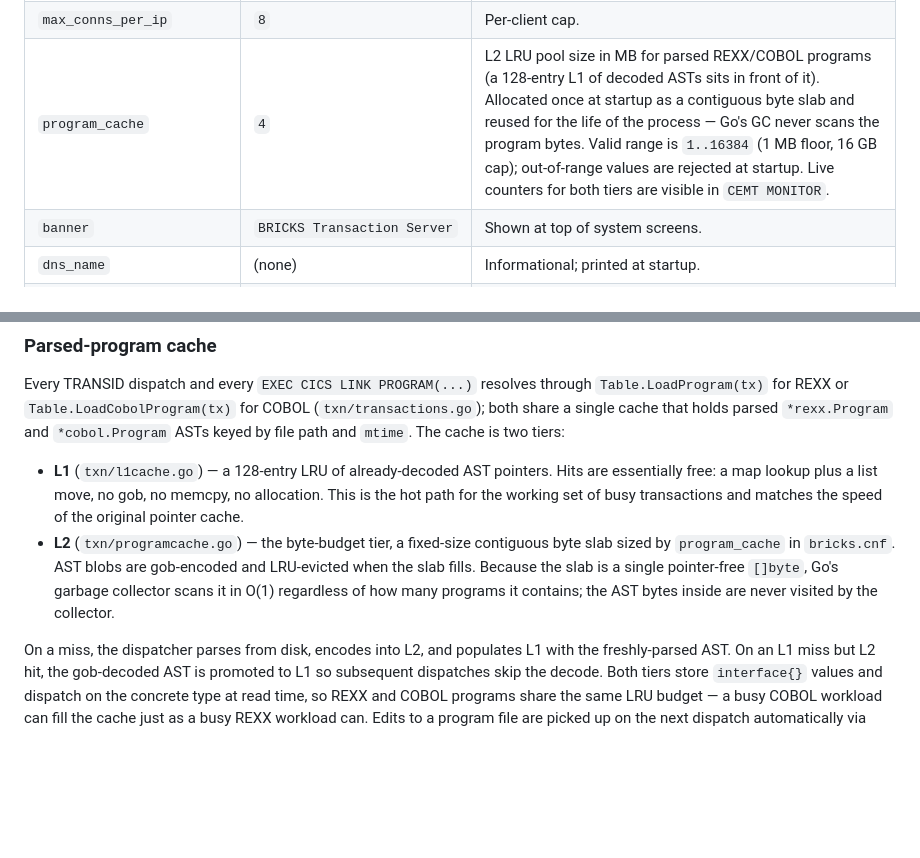
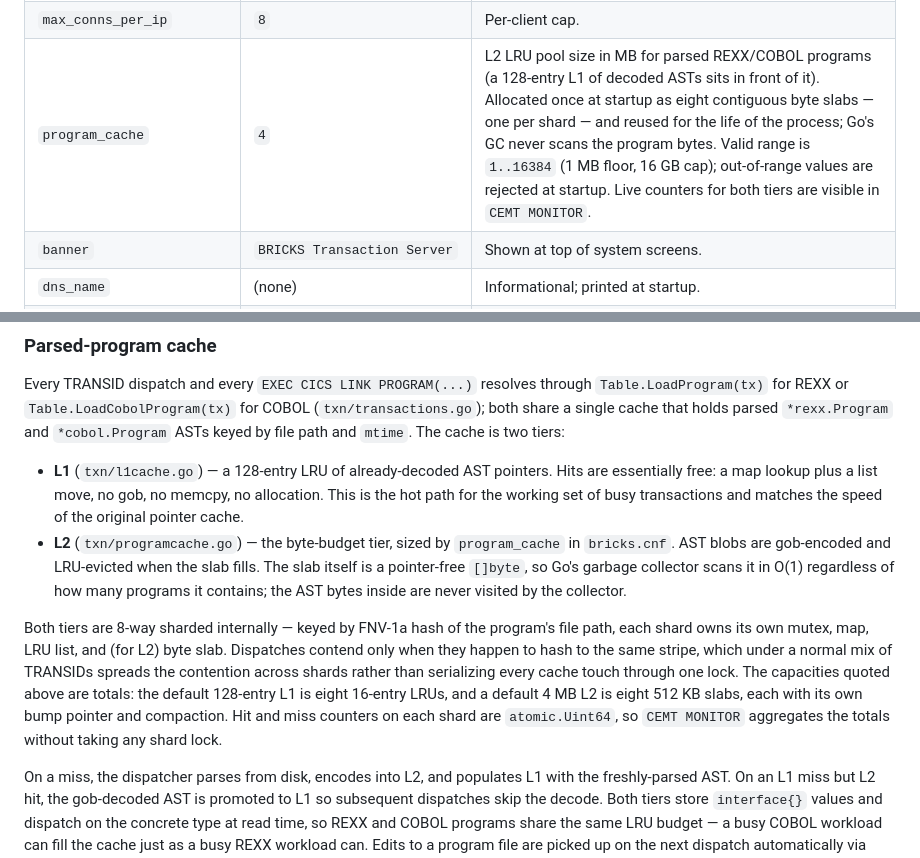
Before and after one commit to bennettpe/BRICKS_TS, a Markdown page: README.md, 2 parts joined by grey strips. Drawn GitHub-style; blank space fills up the shorter version.

Commit message:
1.6.0 program cache L1 and L2 shard, and atomic counters for increased performance under heavy concurrent load

```diff
--- a/README.md
+++ b/README.md
@@ -72,7 +72,7 @@ Key=value, one per line, `#` for comments. Keys are case-insensitive.
 | `data_dir`                   | `data`                        | Holds `files.boltdb` (FILE store + TS queues). |
 | `idle_timeout_secs`          | `900`                         | Read deadline applied to the CSSN sign-on flow and to every blank/logon prompt. A peer that holds the connection open without sending input is dropped at this many seconds. |
 | `max_conns_per_ip`           | `8`                           | Per-client cap. |
-| `program_cache`              | `4`                           | L2 LRU pool size in MB for parsed REXX/COBOL programs (a 128-entry L1 of decoded ASTs sits in front of it). Allocated once at startup as a contiguous byte slab and reused for the life of the process — Go's GC never scans the program bytes. Valid range is `1..16384` (1 MB floor, 16 GB cap); out-of-range values are rejected at startup. Live counters for both tiers are visible in `CEMT MONITOR`. |
+| `program_cache`              | `4`                           | L2 LRU pool size in MB for parsed REXX/COBOL programs (a 128-entry L1 of decoded ASTs sits in front of it). Allocated once at startup as eight contiguous byte slabs — one per shard — and reused for the life of the process; Go's GC never scans the program bytes. Valid range is `1..16384` (1 MB floor, 16 GB cap); out-of-range values are rejected at startup. Live counters for both tiers are visible in `CEMT MONITOR`. |
 | `banner`                     | `BRICKS Transaction Server`   | Shown at top of system screens. |
 | `dns_name`                   | (none)                        | Informational; printed at startup. |
 | `start_web3270`              | `no`                          | `yes` enables the in-process browser-based 3270 emulator. |
@@ -923,12 +923,23 @@ parsed `*rexx.Program` and `*cobol.Program` ASTs keyed by file path and
   no gob, no memcpy, no allocation. This is the hot path for the
   working set of busy transactions and matches the speed of the
   original pointer cache.
-- **L2** (`txn/programcache.go`) — the byte-budget tier, a fixed-size
-  contiguous byte slab sized by `program_cache` in `bricks.cnf`. AST
-  blobs are gob-encoded and LRU-evicted when the slab fills. Because
-  the slab is a single pointer-free `[]byte`, Go's garbage collector
-  scans it in O(1) regardless of how many programs it contains; the
-  AST bytes inside are never visited by the collector.
+- **L2** (`txn/programcache.go`) — the byte-budget tier, sized by
+  `program_cache` in `bricks.cnf`. AST blobs are gob-encoded and
+  LRU-evicted when the slab fills. The slab itself is a pointer-free
+  `[]byte`, so Go's garbage collector scans it in O(1) regardless of
+  how many programs it contains; the AST bytes inside are never
+  visited by the collector.
+
+Both tiers are 8-way sharded internally — keyed by FNV-1a hash of the
+program's file path, each shard owns its own mutex, map, LRU list, and
+(for L2) byte slab. Dispatches contend only when they happen to hash to
+the same stripe, which under a normal mix of TRANSIDs spreads the
+contention across shards rather than serializing every cache touch
+through one lock. The capacities quoted above are totals: the default
+128-entry L1 is eight 16-entry LRUs, and a default 4 MB L2 is eight
+512 KB slabs, each with its own bump pointer and compaction. Hit and
+miss counters on each shard are `atomic.Uint64`, so `CEMT MONITOR`
+aggregates the totals without taking any shard lock.
 
 On a miss, the dispatcher parses from disk, encodes into L2, and
 populates L1 with the freshly-parsed AST. On an L1 miss but L2 hit, the
```
